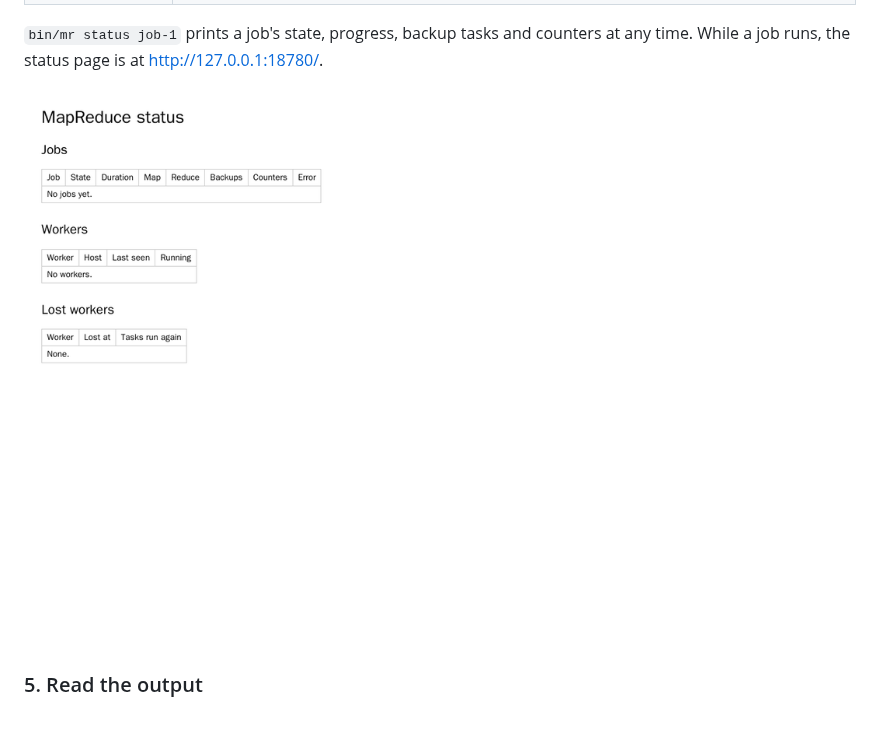
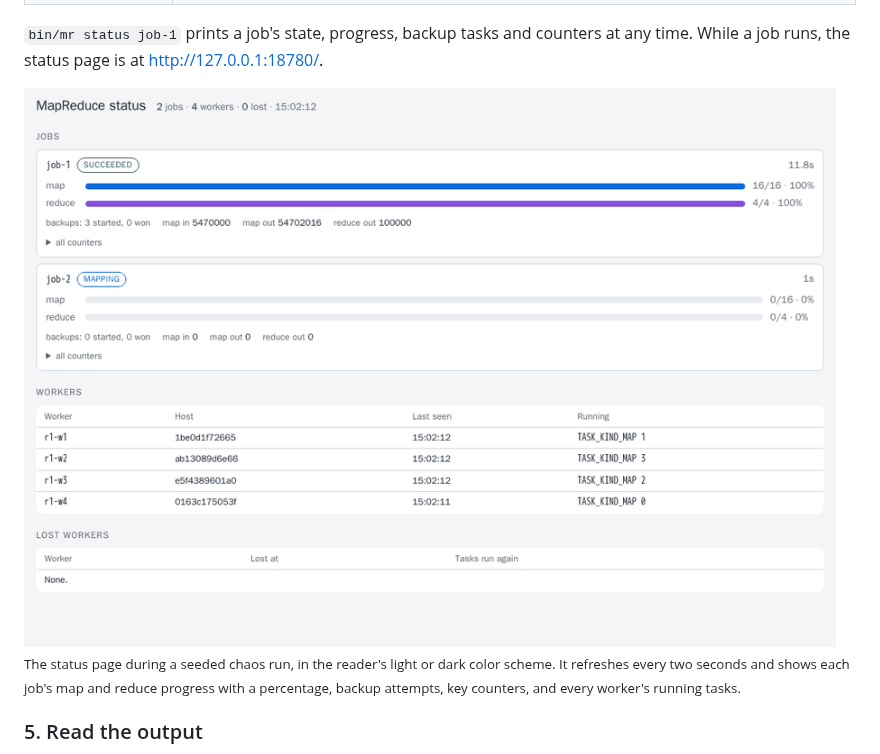
Before and after one commit to Exios66/MapReduce-Reloaded, a Markdown page: README.md, the part around the change. GitHub-like rendering; pictures changed too: docs/assets/status-chaos-light.gif (added), docs/assets/status-chaos.gif (deleted); blank space fills up the shorter version.

```diff
--- a/README.md
+++ b/README.md
@@ -155,8 +155,12 @@ reduce  4/4
 counters at any time. While a job runs, the status page is at
 <http://127.0.0.1:18780/>.
 
-![The status page during a chaos run: a job completes with two backup
-attempts, the next is mapping, and the workers list their running tasks](docs/assets/status-chaos.gif)
+<picture>
+  <source srcset="docs/assets/status-chaos-dark.gif" media="(prefers-color-scheme: dark)">
+  <img src="docs/assets/status-chaos-light.gif" alt="The status page during a seeded chaos run: map progress with percentages, backup attempts, key counters, and the workers with their running map tasks.">
+</picture>
+
+<sub>The status page during a seeded chaos run, in the reader's light or dark color scheme. It refreshes every two seconds and shows each job's map and reduce progress with a percentage, backup attempts, key counters, and every worker's running tasks.</sub>
 
 ### 5. Read the output
 
```
Also changed, not shown: docs/explainers/24-status.md (+1 -1 lines), docs/assets/status-chaos-dark.gif (added), 5 other files.
